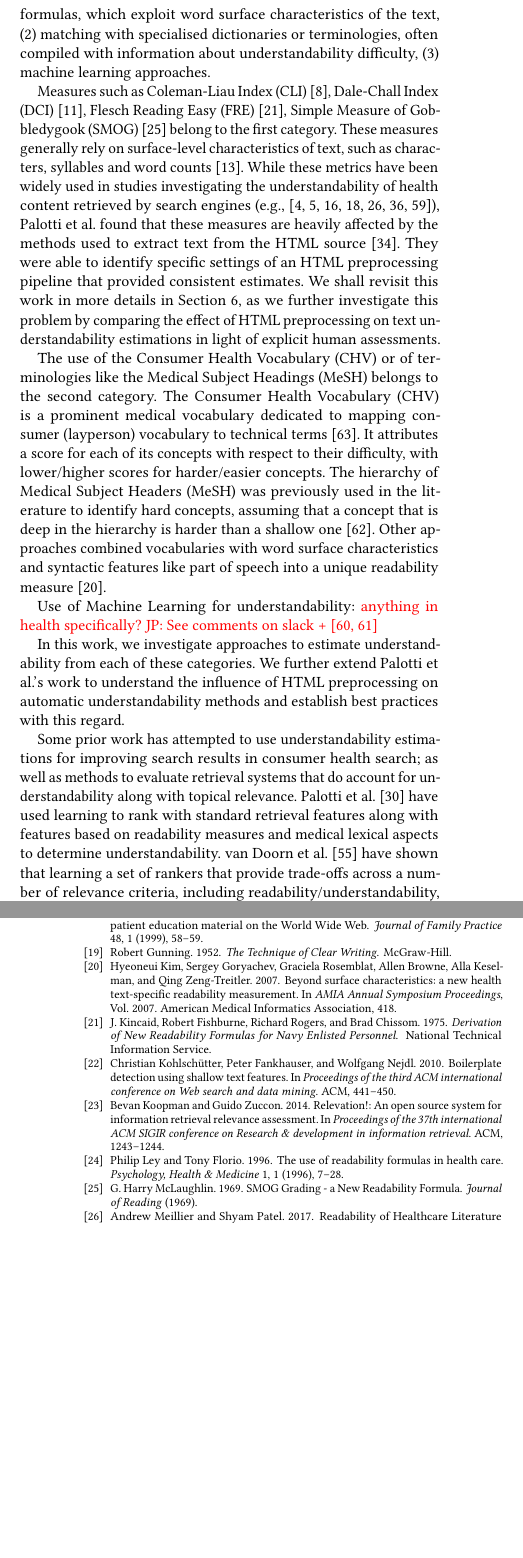
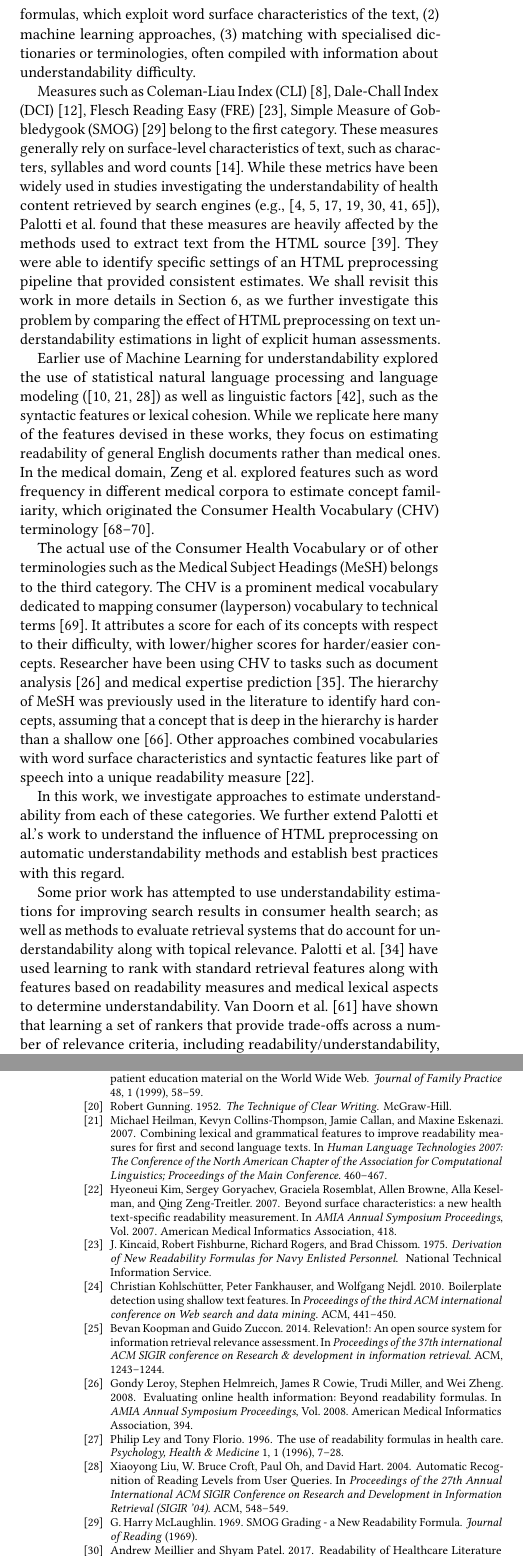
Before and after one commit to joaopalotti/understandability_for_retrieval, a LaTeX paper (www18_understandability_correlations/main.tex, which reads www18_understandability_correlations/main.bib, www18_understandability_correlations/sections/02_related.tex): two parts of the columns of pages 2 and 10 of 11, joined at a grey line, cut so that both start at the same text, the shorter picture padded with empty space. Compiled offline with pdfLaTeX.

Commit message:
Added machine learning research to related work

```diff
--- a/www18_understandability_correlations/main.bib
+++ b/www18_understandability_correlations/main.bib
@@ -5,3 +5,15 @@
 
 
 %% Saved with string encoding Unicode (UTF-8)
+
+@inproceedings{leroy08,
+    title={Evaluating online health information: Beyond readability formulas},
+    author={Leroy, Gondy and Helmreich, Stephen and Cowie, James R and Miller, Trudi and Zheng, Wei},
+    booktitle={AMIA Annual Symposium Proceedings},
+    volume={2008},
+    pages={394},
+    year={2008},
+    organization={American Medical Informatics Association}
+}
+
+@inproceedings{palotti14,
@@ -7,0 +48,10 @@
+    journal={Journal of the American Medical Informatics Association},
+    volume={15},
+    number={3},
+    pages={349--356},
+    year={2008},
+    publisher={BMJ Group BMA House, Tavistock Square, London, WC1H 9JR}
+}
+
+
+@inproceedings{pitler08,
@@ -8,3 +62,14 @@
+    year={2008},
+    organization={Association for Computational Linguistics}
+}
+
+@inproceedings{heilman07,
+    title={Combining lexical and grammatical features to improve readability measures for first and second language texts},
+    author={Heilman, Michael and Collins-Thompson, Kevyn and Callan, Jamie and Eskenazi, Maxine},
+    booktitle={Human Language Technologies 2007: The Conference of the North American Chapter of the Association for Computational Linguistics; Proceedings of the Main Conference},
+    pages={460--467},
+    year={2007}
+}
 
 @article{collins05,
     title={Predicting reading difficulty with statistical language models},
--- a/www18_understandability_correlations/sections/02_related.tex
+++ b/www18_understandability_correlations/sections/02_related.tex
@@ -5,21 +5,19 @@ Understandability refers to the ease of comprehension of the information that is
 There is a large body of literature that has examined the understandability of Web health content when the information seeker is a member of the general public. \todo{For example ...}
 A common finding of these studies is that, in general, health content available on Web pages is often hard to understand by the general public; this includes content that is retrieved in top rank positions by current commercial search engines.
 
-Previous Linguistics and Information Retrieval research has attempted to devise computational methods for the automatic estimation of text readability and understandability, and for the inclusion of these within search methods or their evaluation. Computational approaches to understandability estimations include (1) readability formulas, which exploit word surface characteristics of the text, (2) matching with specialised dictionaries or terminologies, often compiled with information about understandability difficulty, (3) machine learning approaches.
+Previous Linguistics and Information Retrieval research has attempted to devise computational methods for the automatic estimation of text readability and understandability, and for the inclusion of these within search methods or their evaluation. Computational approaches to understandability estimations include (1) readability formulas, which exploit word surface characteristics of the text, (2) machine learning approaches, (3) matching with specialised dictionaries or terminologies, often compiled with information about understandability difficulty.
 
 Measures such as Coleman-Liau Index (CLI)~\cite{cli75}, Dale-Chall Index (DCI)~\cite{dale48}, Flesch Reading Easy (FRE)~\cite{flesch75}, Simple Measure of Gobbledygook (SMOG)~\cite{smog69} belong to the first category. These measures generally rely on surface-level characteristics of text, such as characters, syllables and word counts~\cite{dubay04}.
 While these metrics have been widely used in studies investigating the understandability of health content retrieved by search engines (e.g.,~\cite{becker2004study,graber99readability,fitzsimmons2010readability,wiener2013readability,patel13readability,atcherson14readability,meillier17readability}), Palotti et al. found that these measures are heavily affected by the methods used to extract text from the HTML source~\cite{palotti15}. They were able to identify specific settings of an HTML preprocessing pipeline that provided consistent  estimates. We shall revisit this work in more details in Section~\ref{sec:pipelines}, as we further investigate this problem by comparing the effect of HTML preprocessing on text understandability estimations in light of explicit human assessments.
 
+Earlier use of Machine Learning for understandability explored the use of statistical natural language processing and language modeling (\cite{liu04,collins05,heilman07}) as well as linguistic factors~\cite{pitler08}, such as the syntactic features or lexical cohesion. While we replicate here many of the features devised in these works, they focus on estimating readability of general English documents rather than medical ones. In the medical domain, Zeng et al. explored features such as word frequency in different medical corpora to estimate concept familiarity, which originated the Consumer Health Vocabulary (CHV) terminology~\cite{zeng05,zeng06,zeng08}.
 
-The use of the Consumer Health Vocabulary (CHV) or of terminologies like the Medical Subject Headings (MeSH) belongs to the second category. The Consumer Health Vocabulary (CHV) is a prominent medical vocabulary dedicated to mapping consumer (layperson) vocabulary to technical terms~\cite{zeng06}. It attributes a score for each of its concepts with respect to their difficulty, with lower/higher scores for harder/easier concepts.
-The hierarchy of Medical Subject Headers (MeSH) was previously used in the literature to identify hard concepts, assuming that a concept that is deep in the hierarchy is harder than a shallow one~\cite{yan11}. Other approaches combined vocabularies with word surface characteristics and syntactic features like part of speech into a unique readability measure~\cite{kim2007beyond}.
-
-
-Use of Machine Learning for understandability: \todo{anything in health specifically? JP: See comments on slack + \cite{wu13,wu16}}
+The actual use of the Consumer Health Vocabulary or of other terminologies such as the Medical Subject Headings (MeSH) belongs to the third category. The CHV is a prominent medical vocabulary dedicated to mapping consumer (layperson) vocabulary to technical terms~\cite{zeng06}. It attributes a score for each of its concepts with respect to their difficulty, with lower/higher scores for harder/easier concepts. Researcher have been using CHV to tasks such as document analysis~\cite{leroy08} and medical expertise prediction~\cite{palotti14}.
+The hierarchy of MeSH was previously used in the literature to identify hard concepts, assuming that a concept that is deep in the hierarchy is harder than a shallow one~\cite{yan11}. Other approaches combined vocabularies with word surface characteristics and syntactic features like part of speech into a unique readability measure~\cite{kim2007beyond}.
 
 In this work, we investigate approaches to estimate understandability from each of these categories. We further extend Palotti et al.'s work to understand the influence of HTML preprocessing on automatic understandability methods and establish best practices with this regard.
 
 Some prior work has attempted to use understandability estimations for improving search results in consumer health search; as well as methods to evaluate retrieval systems that do account for understandability along with topical relevance. Palotti et al.~\cite{palotti2016ranking} have used learning to rank with standard retrieval features along with features based on readability measures and medical lexical aspects to determine
-understandability. van Doorn et al.~\cite{van2016balancing} have shown that learning a set of rankers that provide trade-offs across a number of relevance criteria, including readability/understandability, increase overall system effectiveness.
+understandability. Van Doorn et al.~\cite{van2016balancing} have shown that learning a set of rankers that provide trade-offs across a number of relevance criteria, including readability/understandability, increase overall system effectiveness.
 Zuccon and Koopman~\cite{zuccon14}, and later Zuccon~\cite{zuccon2016understandability} have proposed and investigated a family of measures based on the gain-discount framework, where the gain of a document is influenced by both its topical relevance and its understandability. They showed that, although generally correlated, topical-relevance evaluation alone provides differing system rankings compared to understandability-biased evaluation measures.
 In this work we further explore the development of retrieval methods that combine signals about topical relevance and understandability.
```
Also changed, not shown: www18_understandability_correlations/sections/04_estimators.tex (+1 -1 lines), www18_understandability_correlations/main.bib (47 more changed lines).
